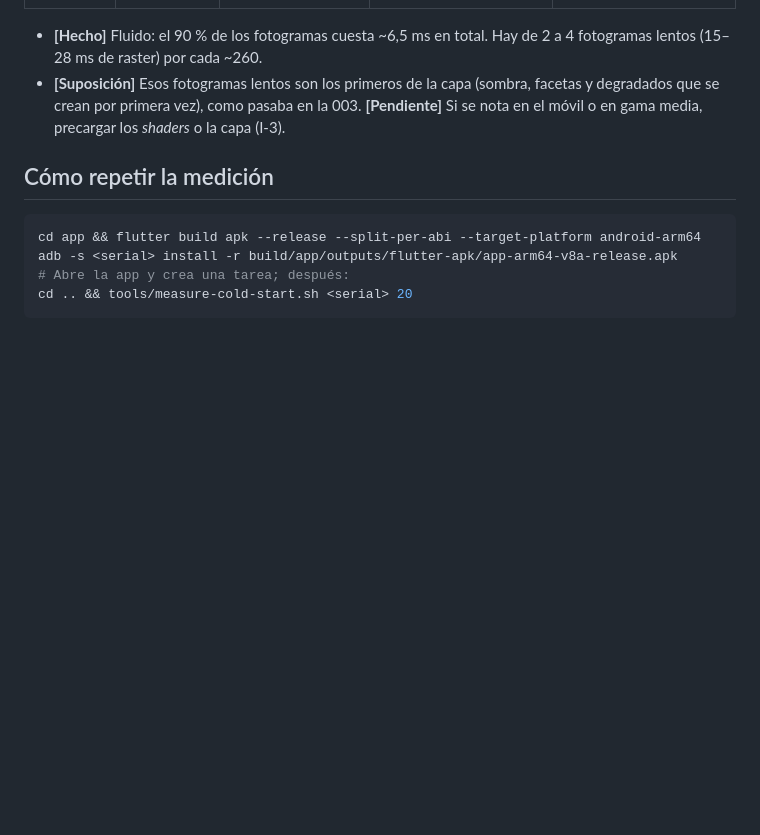
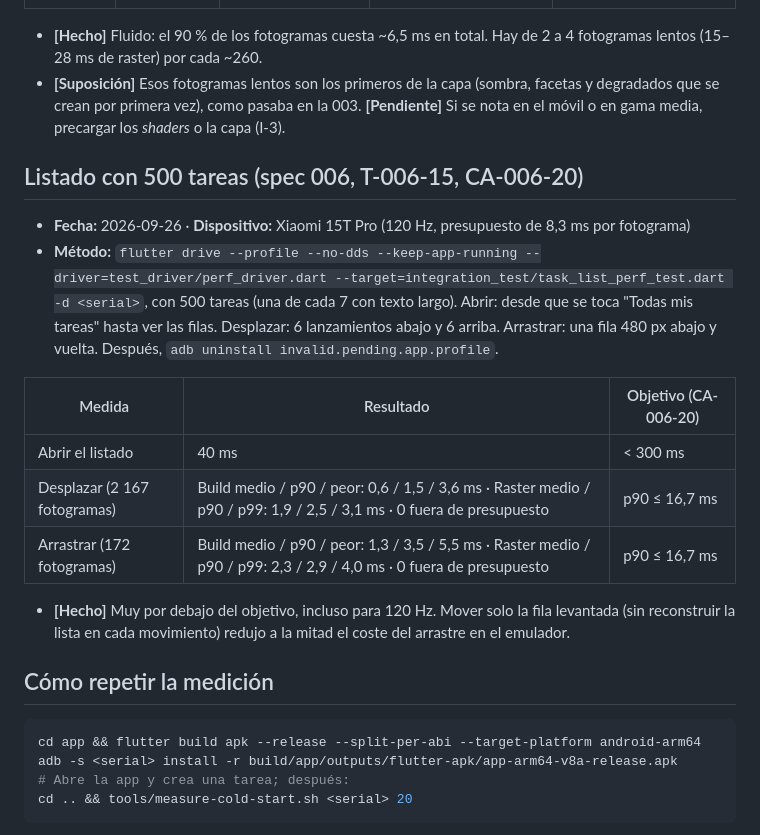
Before and after one commit to svallev/una, a Markdown page: docs/perf/baseline.md, the part around the change. GitHub-like rendering; blank space fills up the shorter version.

Commit message:
docs(006): 500-task list performance on the Xiaomi
Co-Authored-By: Claude Opus 5.5 <noreply@anthropic.com>

````diff
--- a/docs/perf/baseline.md
+++ b/docs/perf/baseline.md
@@ -46,6 +46,19 @@ Presupuestos (docs/PLAN.md, CA-001-09): tarea actual visible en **< 1 s (p50)**
 - **[Hecho]** Fluido: el 90 % de los fotogramas cuesta ~6,5 ms en total. Hay de 2 a 4 fotogramas lentos (15–28 ms de raster) por cada ~260.
 - **[Suposición]** Esos fotogramas lentos son los primeros de la capa (sombra, facetas y degradados que se crean por primera vez), como pasaba en la 003. **[Pendiente]** Si se nota en el móvil o en gama media, precargar los *shaders* o la capa (I-3).
 
+## Listado con 500 tareas (spec 006, T-006-15, CA-006-20)
+
+- **Fecha:** 2026-09-26 · **Dispositivo:** Xiaomi 15T Pro (120 Hz, presupuesto de 8,3 ms por fotograma)
+- **Método:** `flutter drive --profile --no-dds --keep-app-running --driver=test_driver/perf_driver.dart --target=integration_test/task_list_perf_test.dart -d <serial>`, con 500 tareas (una de cada 7 con texto largo). Abrir: desde que se toca "Todas mis tareas" hasta ver las filas. Desplazar: 6 lanzamientos abajo y 6 arriba. Arrastrar: una fila 480 px abajo y vuelta. Después, `adb uninstall invalid.pending.app.profile`.
+
+| Medida | Resultado | Objetivo (CA-006-20) |
+|---|---|---|
+| Abrir el listado | 40 ms | < 300 ms |
+| Desplazar (2 167 fotogramas) | Build medio / p90 / peor: 0,6 / 1,5 / 3,6 ms · Raster medio / p90 / p99: 1,9 / 2,5 / 3,1 ms · 0 fuera de presupuesto | p90 ≤ 16,7 ms |
+| Arrastrar (172 fotogramas) | Build medio / p90 / peor: 1,3 / 3,5 / 5,5 ms · Raster medio / p90 / p99: 2,3 / 2,9 / 4,0 ms · 0 fuera de presupuesto | p90 ≤ 16,7 ms |
+
+- **[Hecho]** Muy por debajo del objetivo, incluso para 120 Hz. Mover solo la fila levantada (sin reconstruir la lista en cada movimiento) redujo a la mitad el coste del arrastre en el emulador.
+
 ## Cómo repetir la medición
 
 ```bash
````
Also changed, not shown: specs/006-listado/tasks.md (+1 -1 lines).
